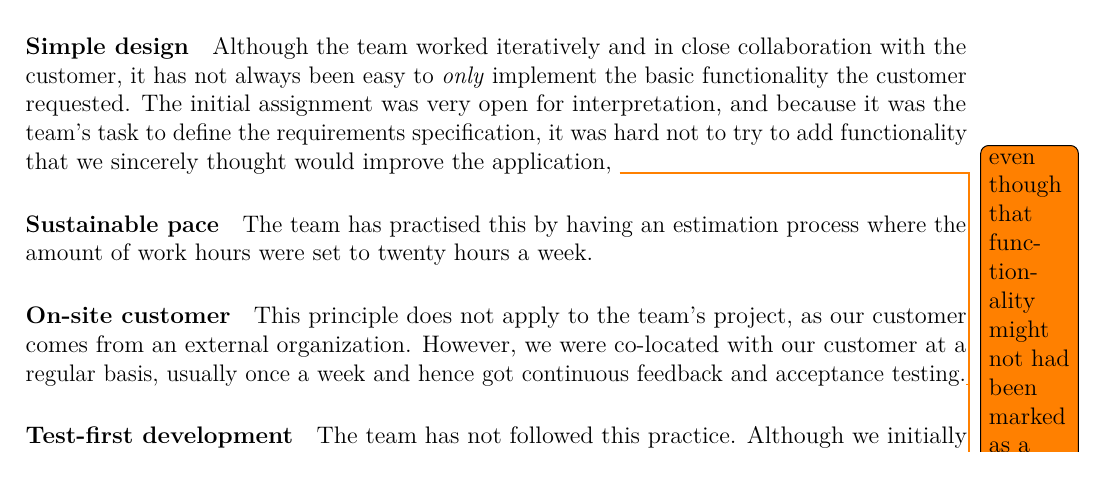
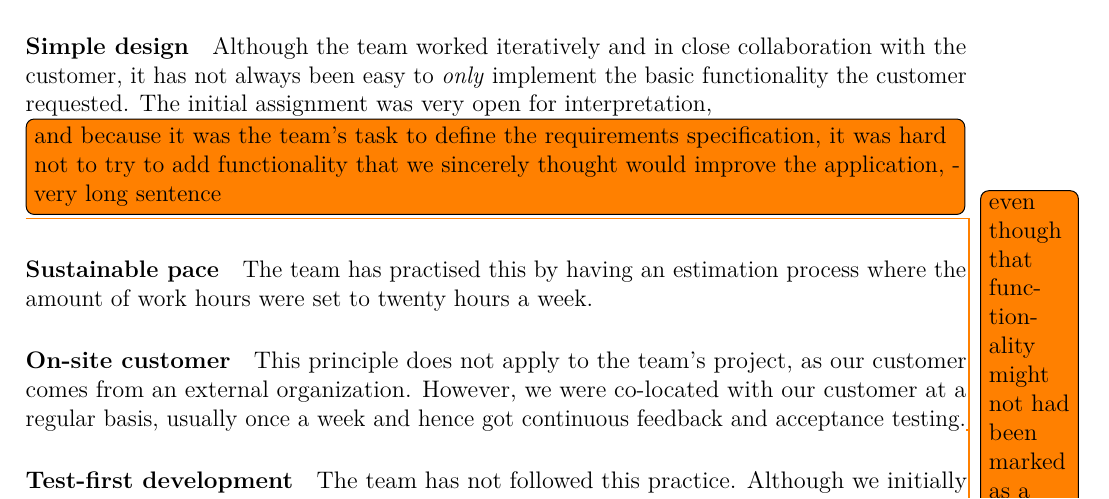
Before and after one commit to haavardlian/IT2901, a LaTeX thesis (report/rapport.tex, which reads report/ch/devProcess/sec/scrumTools.tex): part of page 49 of 96, cut so that both start at the same text. Compiled offline with pdfLaTeX.

Commit message:
Add more todos

```diff
--- a/report/ch/devProcess/sec/scrumTools.tex
+++ b/report/ch/devProcess/sec/scrumTools.tex
@@ -27,7 +27,7 @@ The team has followed this practice by having sprints with a duration of two wee
 
 
 \paragraph{Simple design}
-Although the team worked iteratively and in close collaboration with the customer, it has not always been easy to \emph{only} implement the basic functionality the customer requested. The initial assignment was very open for interpretation, and because it was the team's task to define the requirements specification, it was hard not to try to add functionality that we sincerely thought would improve the application, \todo{even though that functionality might not had been marked as a high priority assignment.problem: vi har ikke satt prioritet på alle oppgavene..}
+Although the team worked iteratively and in close collaboration with the customer, it has not always been easy to \emph{only} implement the basic functionality the customer requested. The initial assignment was very open for interpretation, \todo[inline]{and because it was the team's task to define the requirements specification, it was hard not to try to add functionality that we sincerely thought would improve the application, - very long sentence} \todo{even though that functionality might not had been marked as a high priority assignment.problem: vi har ikke satt prioritet på alle oppgavene..}
 
 \paragraph{Sustainable pace}
 The team has practised this by having an estimation process where the amount of work hours were set to twenty hours a week.
```
